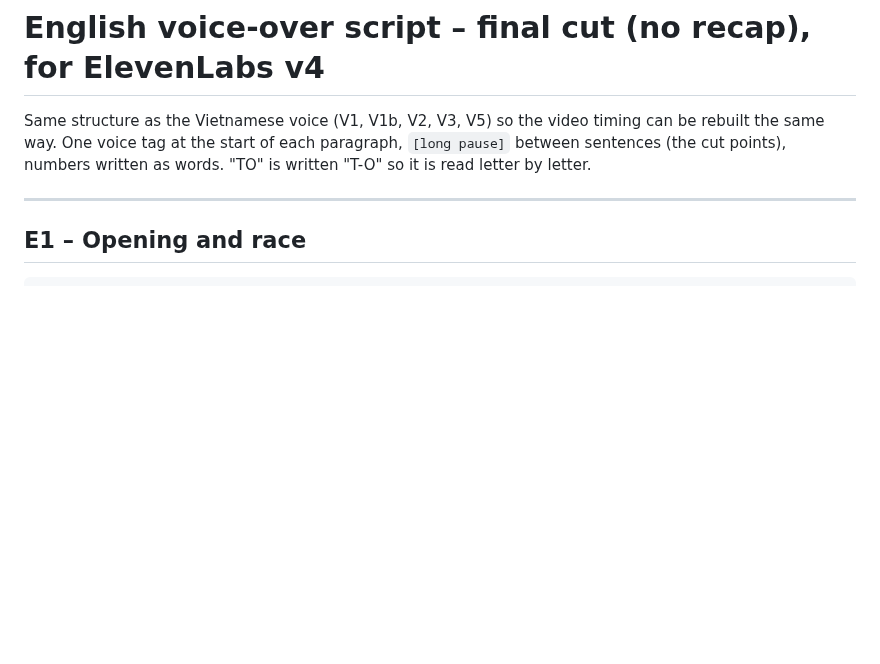
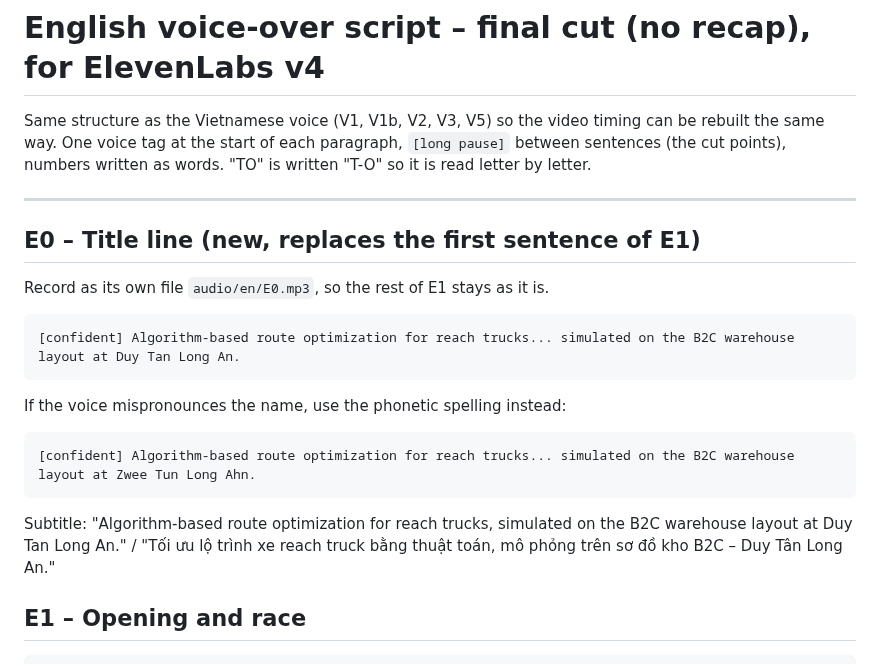
Before and after one commit to idanhcloud-lgtm/Video-demo-ESG, a Markdown page: docs/kich-ban-giong-doc-en.md, the part around the change. Drawn GitHub-style; blank space fills up the shorter version.

Commit message:
EN voice script: new title line E0 with the B2C – Duy Tan Long An layout
Co-Authored-By: Claude Opus 5.5 <noreply@anthropic.com>
Claude-Session: https://claude.ai/code/session_01WendnypDfAvqCUiNVXFbrm

````diff
--- a/docs/kich-ban-giong-doc-en.md
+++ b/docs/kich-ban-giong-doc-en.md
@@ -5,6 +5,18 @@ One voice tag at the start of each paragraph, `[long pause]` between sentences (
 "TO" is written "T-O" so it is read letter by letter.
 
 ---
+
+## E0 – Title line (new, replaces the first sentence of E1)
+Record as its own file `audio/en/E0.mp3`, so the rest of E1 stays as it is.
+```
+[confident] Algorithm-based route optimization for reach trucks... simulated on the B2C warehouse layout at Duy Tan Long An.
+```
+If the voice mispronounces the name, use the phonetic spelling instead:
+```
+[confident] Algorithm-based route optimization for reach trucks... simulated on the B2C warehouse layout at Zwee Tun Long Ahn.
+```
+Subtitle: "Algorithm-based route optimization for reach trucks, simulated on the B2C warehouse layout at Duy Tan Long An." /
+"Tối ưu lộ trình xe reach truck bằng thuật toán, mô phỏng trên sơ đồ kho B2C – Duy Tân Long An."
 
 ## E1 – Opening and race
 ```
````
